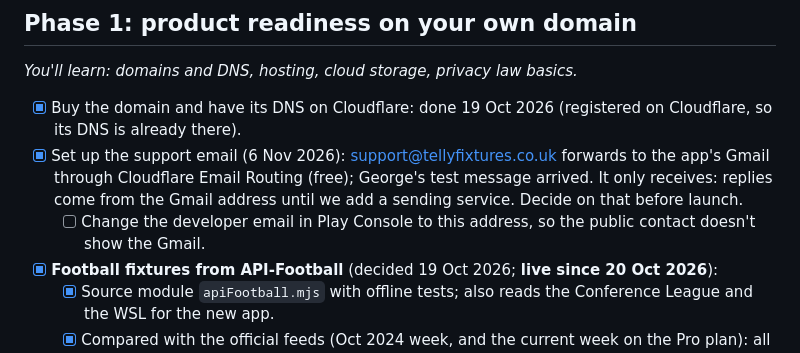
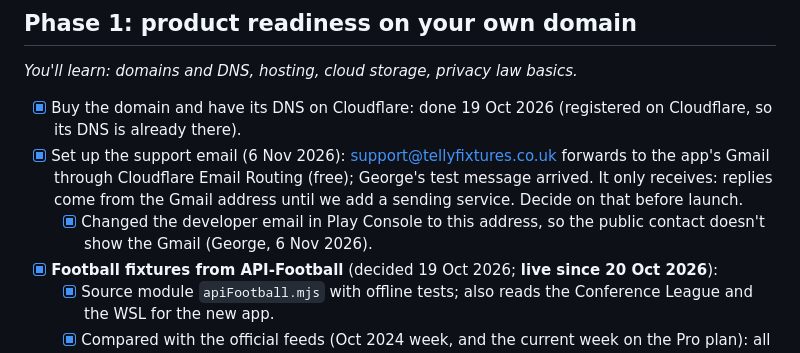
Before and after one commit to genanev/football-on-tv, a Markdown page: playStorePlan.md, the part around the change. Rendered like a GitHub page.

Commit message:
Plan: developer email changed to the support address
Co-Authored-By: Claude Opus 5.5 <noreply@anthropic.com>

```diff
--- a/playStorePlan.md
+++ b/playStorePlan.md
@@ -208,7 +208,7 @@ The project only moves past a gate when its question has a clear answer. Write t
 
 - [x] Buy the domain and have its DNS on Cloudflare: done 19 Oct 2026 (registered on Cloudflare, so its DNS is already there).
 - [x] Set up the support email (6 Nov 2026): support@tellyfixtures.co.uk forwards to the app's Gmail through Cloudflare Email Routing (free); George's test message arrived. It only receives: replies come from the Gmail address until we add a sending service. Decide on that before launch.
-  - [ ] Change the developer email in Play Console to this address, so the public contact doesn't show the Gmail.
+  - [x] Changed the developer email in Play Console to this address, so the public contact doesn't show the Gmail (George, 6 Nov 2026).
 - [x] **Football fixtures from API-Football** (decided 19 Oct 2026; **live since 20 Oct 2026**):
   - [x] Source module `apiFootball.mjs` with offline tests; also reads the Conference League and the WSL for the new app.
   - [x] Compared with the official feeds (Oct 2024 week, and the current week on the Pro plan): all shared games identical once a few name aliases were added. Full club names via `teamNames.mjs`.
```
